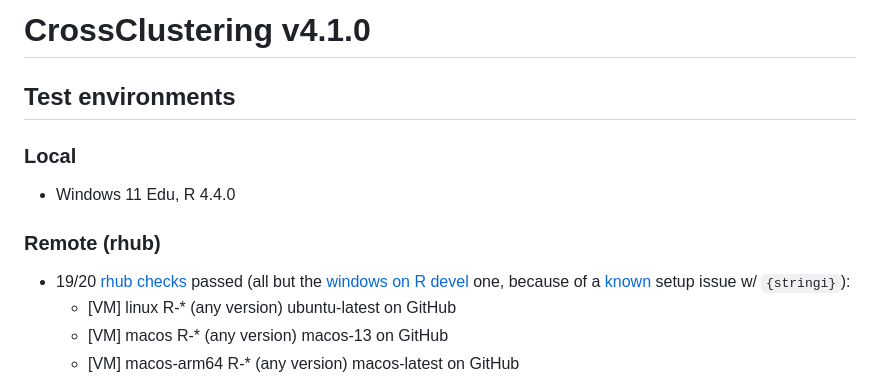
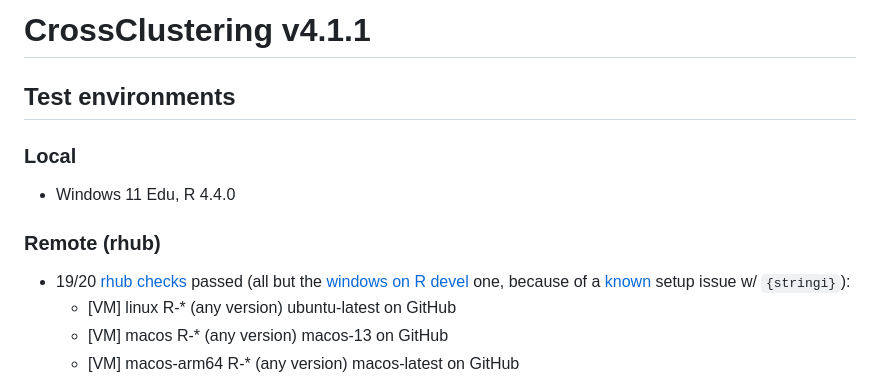
Before and after one commit to CorradoLanera/CrossClustering, a Markdown page: cran-comments.md, the part around the change printed below. Rendered like a GitHub page.

Commit message:
update cran comments and news

```diff
--- a/cran-comments.md
+++ b/cran-comments.md
@@ -1,4 +1,4 @@
-# CrossClustering v4.1.0
+# CrossClustering v4.1.1
 ## Test environments
 ### Local
 * Windows 11 Edu, R 4.4.0
```
Also changed, not shown: other parts of cran-comments.md (+3 -3 lines), 1 other file.
